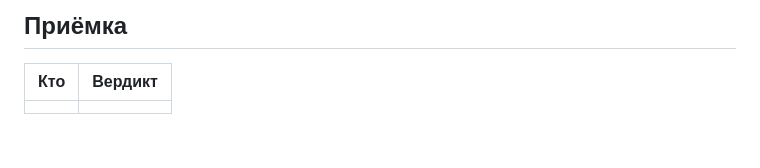
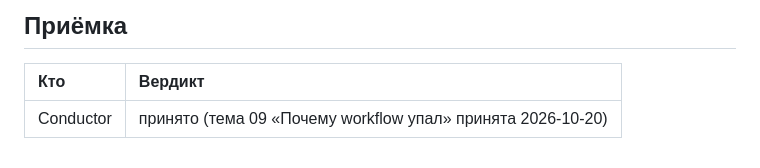
Before and after one commit to y-kolyada/github-actions, a Markdown page: lessons/record-9.md, the part around the change. GitHub-like rendering; blank space fills up the shorter version.

Commit message:
docs(record): record step 9 acceptance by Conductor

```diff
--- a/lessons/record-9.md
+++ b/lessons/record-9.md
@@ -201,4 +201,4 @@ d706063 docs(task): define task 9 for topic 09 troubleshooting and debugging
 
 | Кто | Вердикт |
 | :-- | :-- |
-| | |
+| Conductor | принято (тема 09 «Почему workflow упал» принята 2026-10-20) |
```
